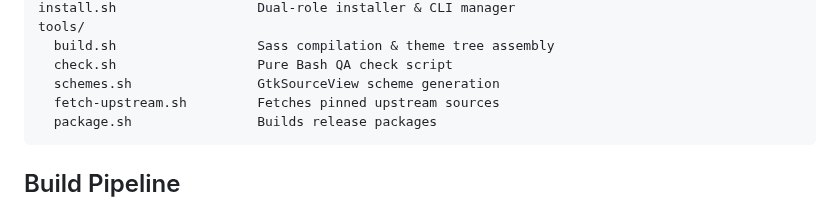
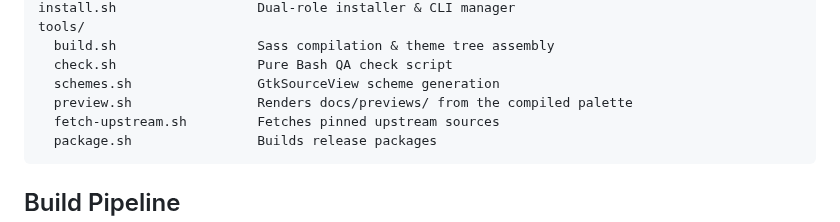
Before and after one commit to ztrahmet/gnome-theme-monolith, a Markdown page: docs/ARCHITECTURE.md, the part around the change. GitHub-like rendering.

````diff
--- a/docs/ARCHITECTURE.md
+++ b/docs/ARCHITECTURE.md
@@ -21,6 +21,7 @@ tools/
   build.sh                  Sass compilation & theme tree assembly
   check.sh                  Pure Bash QA check script
   schemes.sh                GtkSourceView scheme generation
+  preview.sh                Renders docs/previews/ from the compiled palette
   fetch-upstream.sh         Fetches pinned upstream sources
   package.sh                Builds release packages
 ```
````
Also changed, not shown: README.md (+6 -0 lines), docs/previews/monolith-black-dark.png (added), docs/previews/monolith-black.png (added), docs/previews/monolith-classic-dark.png (added), docs/previews/monolith-classic.png (added), 2 other files.
